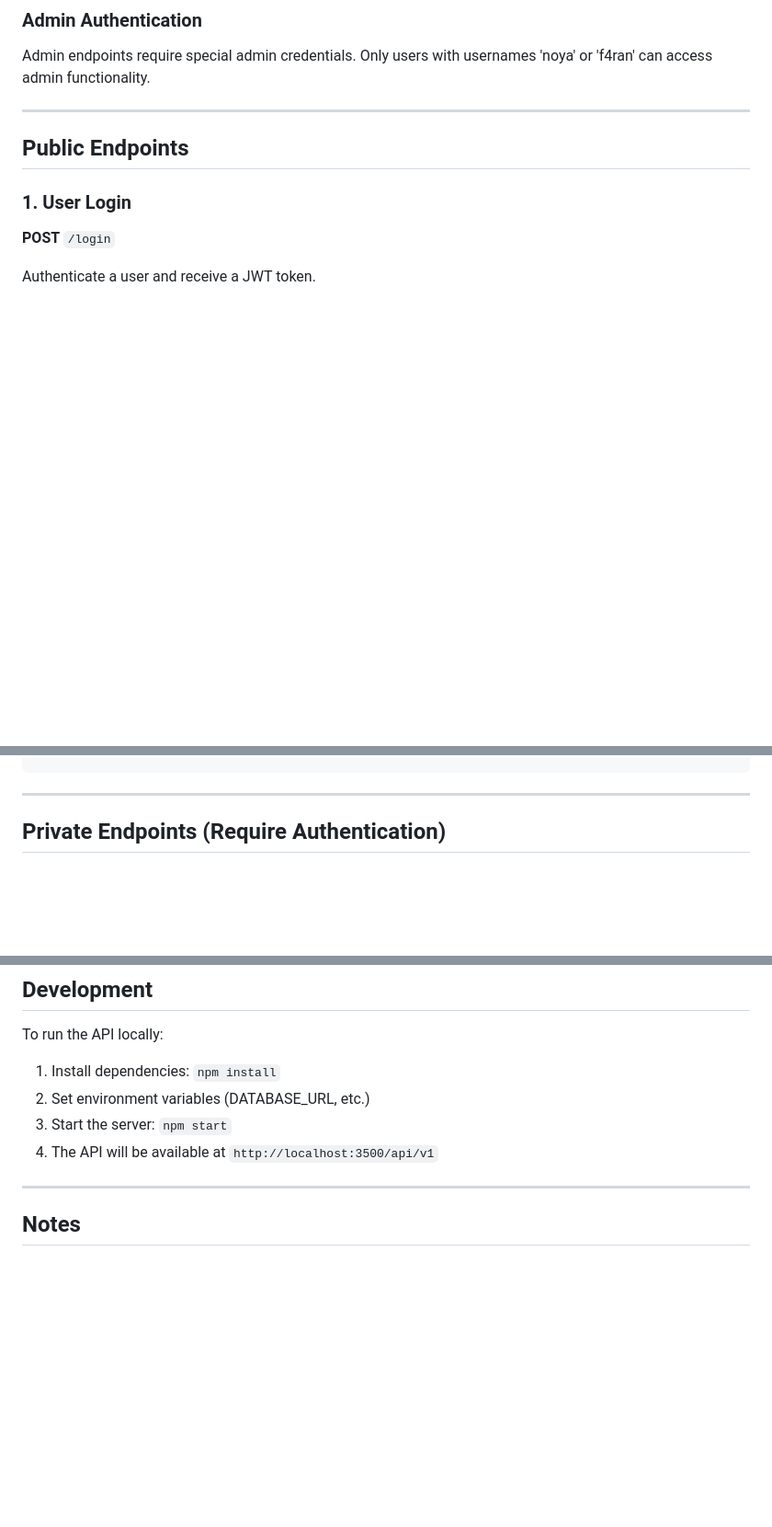
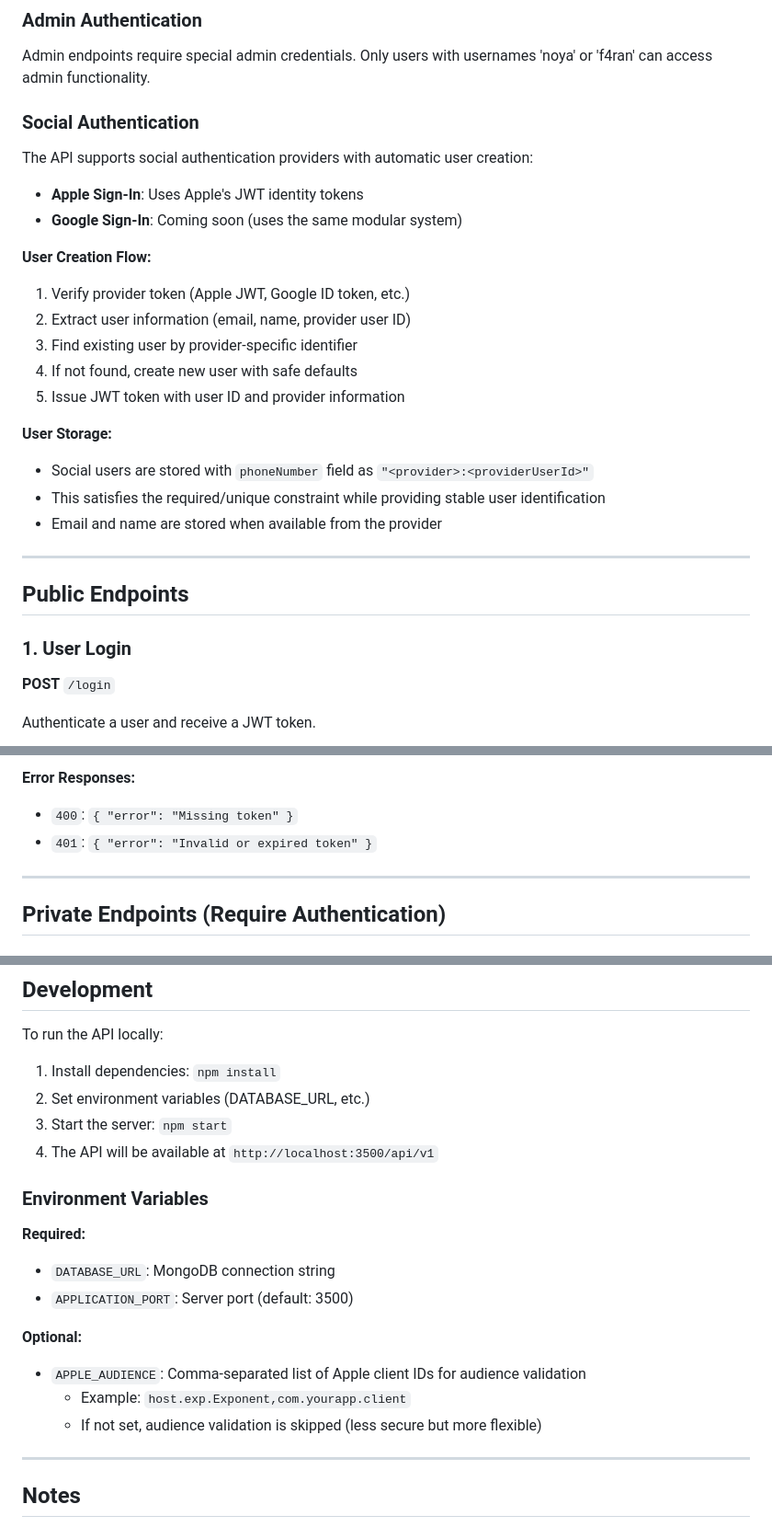
Before and after one commit to VitalizeINC/Rhymo-Backend, a Markdown page: API_DOCUMENTATION.md, 3 parts joined by grey strips. Shown at 92% size. GitHub-like rendering; blank space fills up the shorter version.

Commit message:
apple auth

```diff
--- a/API_DOCUMENTATION.md
+++ b/API_DOCUMENTATION.md
@@ -15,6 +15,24 @@ Authorization: Bearer <your_jwt_token>
 
 ### Admin Authentication
 Admin endpoints require special admin credentials. Only users with usernames 'noya' or 'f4ran' can access admin functionality.
+
+### Social Authentication
+The API supports social authentication providers with automatic user creation:
+
+- **Apple Sign-In**: Uses Apple's JWT identity tokens
+- **Google Sign-In**: Coming soon (uses the same modular system)
+
+**User Creation Flow:**
+1. Verify provider token (Apple JWT, Google ID token, etc.)
+2. Extract user information (email, name, provider user ID)
+3. Find existing user by provider-specific identifier
+4. If not found, create new user with safe defaults
+5. Issue JWT token with user ID and provider information
+
+**User Storage:**
+- Social users are stored with `phoneNumber` field as `"<provider>:<providerUserId>"`
+- This satisfies the required/unique constraint while providing stable user identification
+- Email and name are stored when available from the provider
 
 ---
 
@@ -53,3 +153,6 @@ Authenticate a user and receive a JWT token.
+**Error Responses:**
+- `400`: `{ "error": "Missing token" }`
+- `401`: `{ "error": "Invalid or expired token" }`
 
 ---
 
@@ -469,6 +572,17 @@ To run the API locally:
 3. Start the server: `npm start`
 4. The API will be available at `http://localhost:3500/api/v1`
 
+### Environment Variables
+
+**Required:**
+- `DATABASE_URL`: MongoDB connection string
+- `APPLICATION_PORT`: Server port (default: 3500)
+
+**Optional:**
+- `APPLE_AUDIENCE`: Comma-separated list of Apple client IDs for audience validation
+  - Example: `host.exp.Exponent,com.yourapp.client`
+  - If not set, audience validation is skipped (less secure but more flexible)
+
 ---
 
 ## Notes
```
Also changed, not shown: other parts of API_DOCUMENTATION.md (+82 -0 lines).
